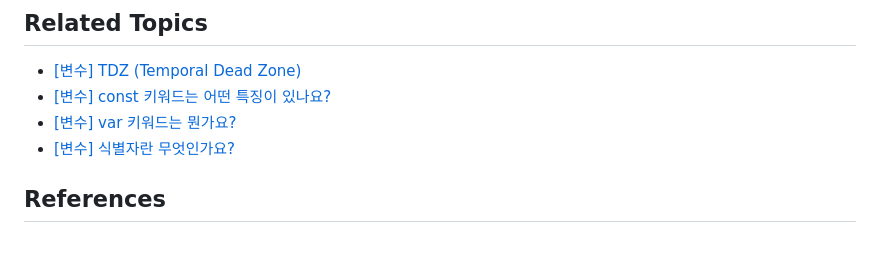
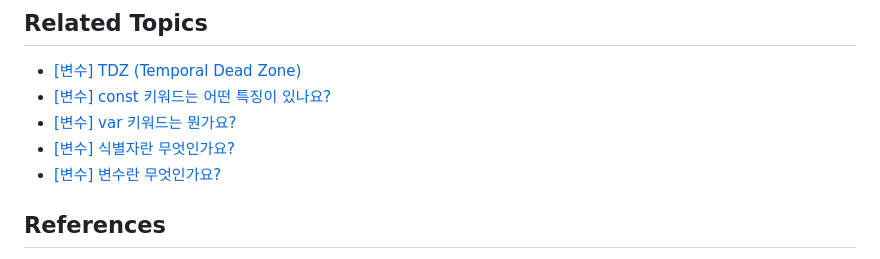
Before and after one commit to Pyotato/tech_interview, a Markdown page: variable/hoisting.md, the part around the change. Rendered like a GitHub page.

Commit message:
[add] JS : [변수] 변수란 무엇인가요?

```diff
--- a/variable/hoisting.md
+++ b/variable/hoisting.md
@@ -97,6 +97,7 @@ console.log("변수 선언과 할당 둘다", x); // 1 : 1이라는 값을 할
 - [[변수] const 키워드는 어떤 특징이 있나요?]()
 - [[변수] var 키워드는 뭔가요?]()
 - [[변수] 식별자란 무엇인가요?]()
+- [[변수] 변수란 무엇인가요?]()
 
 
 ## References
```
